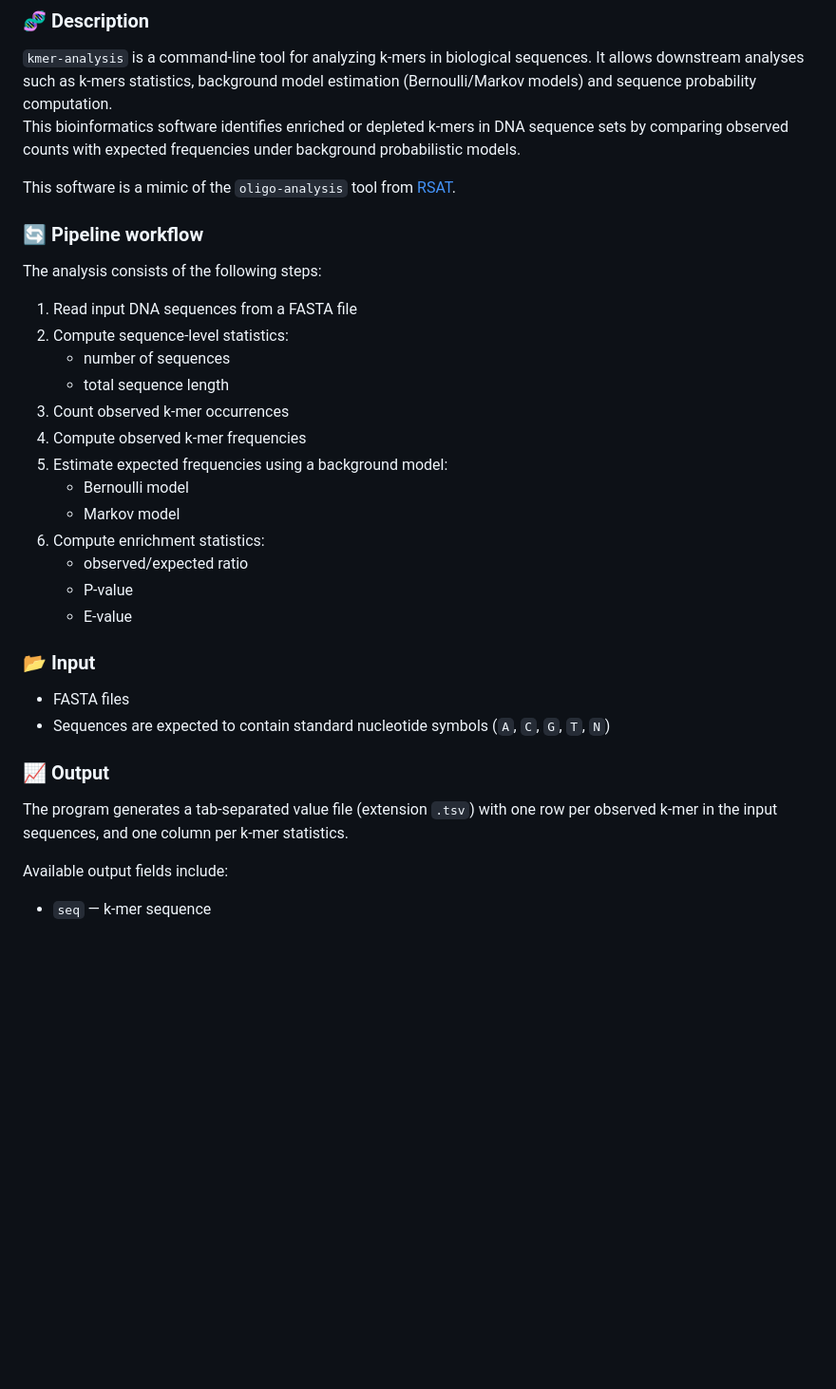
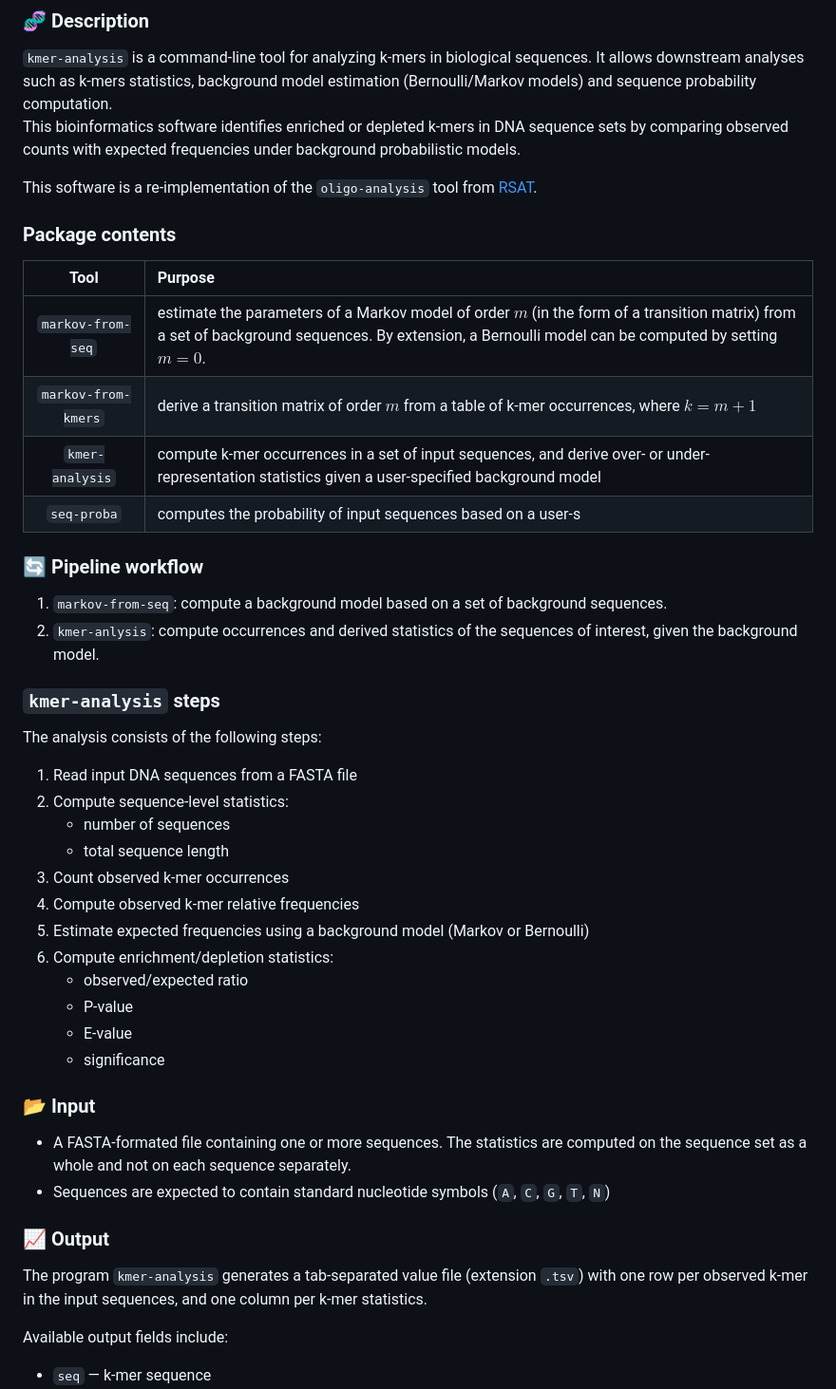
Before and after one commit to frey-tns/DNA-kmer-analysis, a Markdown page: README.md, the part around one of its changes. Shown at 95% size. GitHub-like rendering; blank space fills up the shorter version.

Commit message:
revised of the README.me
Updated README with corrected descriptions and added package contents, revised examples of usage

Still to be done : in the section usage, no need to reproduce the whole description of each tool.

```diff
--- a/README.md
+++ b/README.md
@@ -22,9 +22,24 @@ RISCH Anouk
 It allows downstream analyses such as k-mers statistics, background model estimation (Bernoulli/Markov models) and sequence probability computation.
 This bioinformatics software identifies enriched or depleted k-mers in DNA sequence sets by comparing observed counts with expected frequencies under background probabilistic models.
 
-This software is a mimic of the `oligo-analysis` tool from [RSAT](https://rsat.eead.csic.es/plants/oligo-analysis_form.cgi).
+This software is a re-implementation of the `oligo-analysis` tool from [RSAT](https://rsat.eead.csic.es/plants/oligo-analysis_form.cgi).
+
+### Package contents
+
+| Tool | Purpose |
+|:----------------:|:------------------------------------------------|
+| `markov-from-seq` | estimate the parameters of a Markov model of order $m$ (in the form of a transition matrix) from a set of background sequences. By extension, a Bernoulli model can be computed by setting $m=0$. |
+| `markov-from-kmers` | derive a transition matrix of order $m$ from a table of k-mer occurrences, where $k=m+1$ |
+| `kmer-analysis` | compute k-mer occurrences in a set of input sequences, and derive over- or under-representation statistics given a user-specified background model |
+| `seq-proba` | computes the probability of input sequences based on a user-s|pecified background model |
 
 ### 🔄 Pipeline workflow
+
+1. `markov-from-seq`: compute a background model based on a set of background sequences.
+2. `kmer-anlysis`: compute  occurrences and derived statistics of the sequences of interest, given the background model.
+
+### `kmer-analysis` steps
+
 The analysis consists of the following steps:
 
 1. Read input DNA sequences from a FASTA file
@@ -32,23 +47,22 @@ The analysis consists of the following steps:
    - number of sequences
    - total sequence length
 3. Count observed k-mer occurrences
-4. Compute observed k-mer frequencies
-5. Estimate expected frequencies using a background model:
-   - Bernoulli model
-   - Markov model
-6. Compute enrichment statistics:
+4. Compute observed k-mer relative frequencies
+5. Estimate expected frequencies using a background model (Markov or Bernoulli)
+6. Compute enrichment/depletion statistics:
    - observed/expected ratio
    - P-value
    - E-value
+   - significance
 
 ### 📂 Input
 
-- FASTA files
+- A FASTA-formated file containing one or more sequences. The statistics are computed on the sequence set as a whole and not on each sequence separately.
 - Sequences are expected to contain standard nucleotide symbols (`A`, `C`, `G`, `T`, `N`)
 
 ### 📈 Output
 
-The program generates a tab-separated value file (extension  `.tsv`) with one row per observed k-mer in the input sequences,
+The program `kmer-analysis` generates a tab-separated value file (extension  `.tsv`) with one row per observed k-mer in the input sequences,
 and one column per k-mer statistics.
 
 Available output fields include:
```
Also changed, not shown: other parts of README.md (+17 -3 lines).
